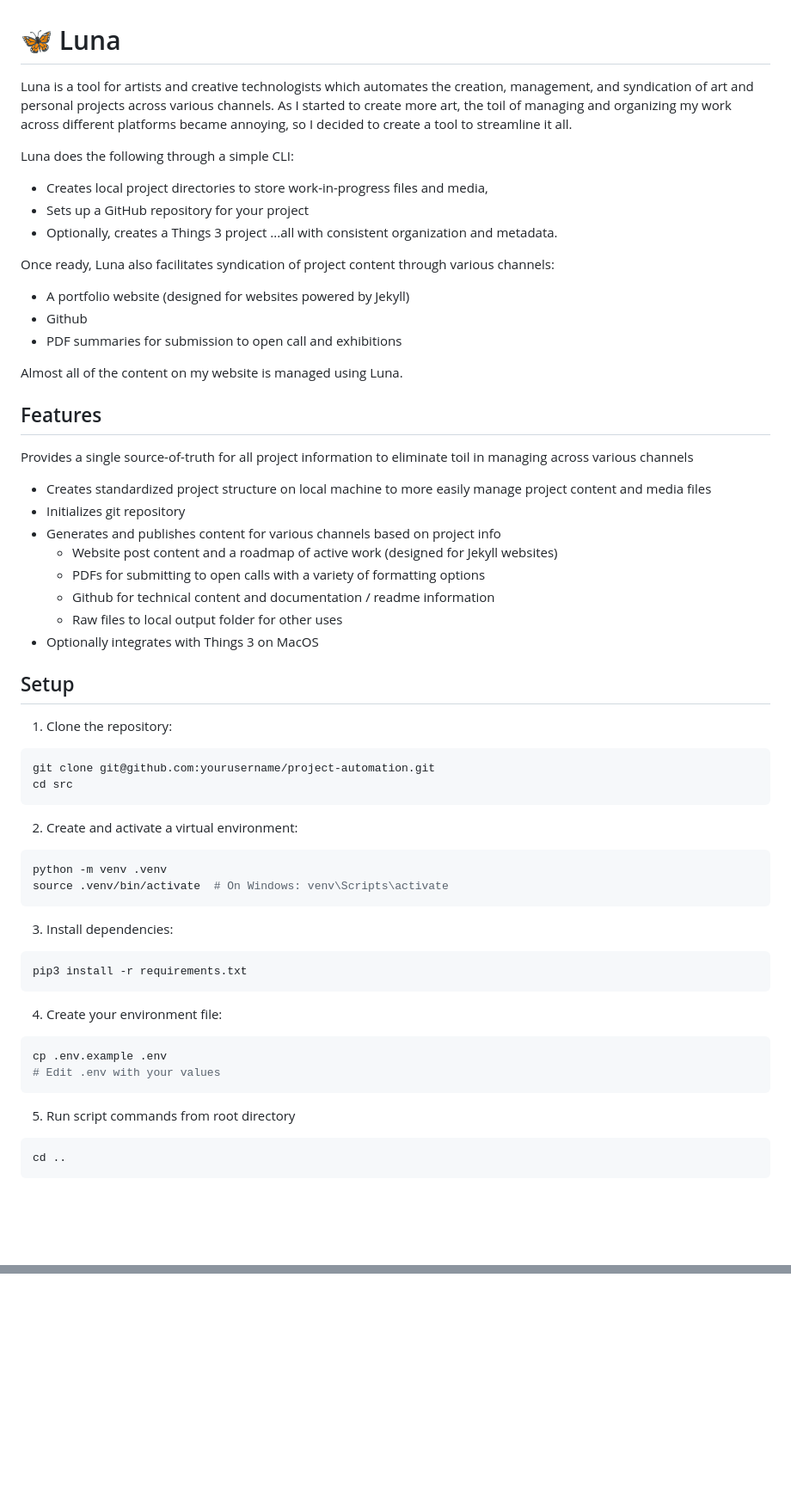
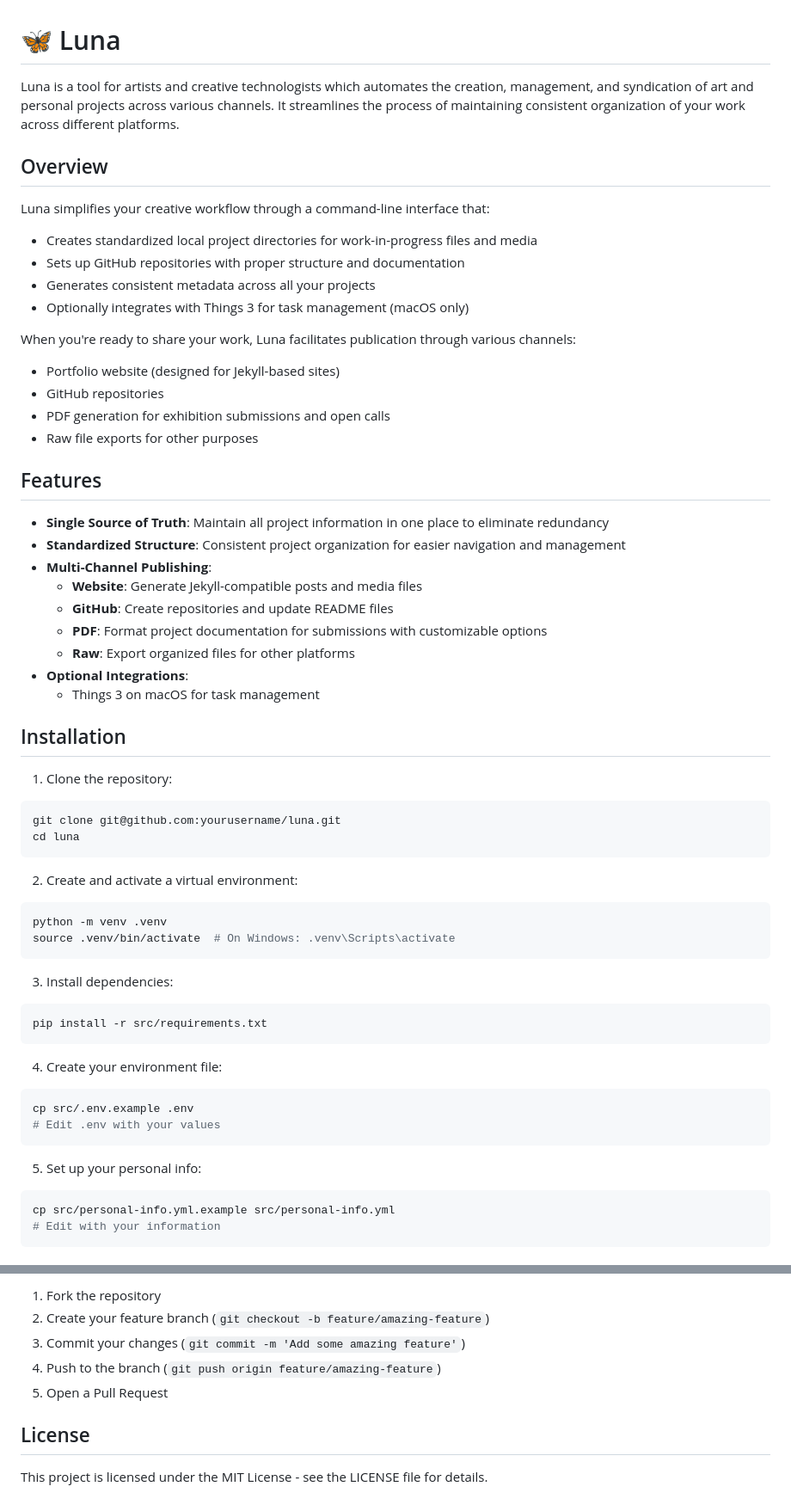
Before and after one commit to mayanayza/luna, a Markdown page: README.md, 2 parts joined by grey strips. Shown at 86% size. Rendered like a GitHub page; blank space fills up the shorter version.

````diff
--- a/README.md
+++ b/README.md
@@ -1,57 +1,63 @@
 # 🦋 Luna
 
-Luna is a tool for artists and creative technologists which automates the creation, management, and syndication of art and personal projects across various channels. As I started to create more art, the toil of managing and organizing my work across different platforms became annoying, so I decided to create a tool to streamline it all.
+Luna is a tool for artists and creative technologists which automates the creation, management, and syndication of art and personal projects across various channels. It streamlines the process of maintaining consistent organization of your work across different platforms.
 
-Luna does the following through a simple CLI:
-- Creates local project directories to store work-in-progress files and media,
-- Sets up a GitHub repository for your project
-- Optionally, creates a Things 3 project
-...all with consistent organization and metadata.
+## Overview
 
-Once ready, Luna also facilitates syndication of project content through various channels:
-- A portfolio website (designed for websites powered by Jekyll)
-- Github
-- PDF summaries for submission to open call and exhibitions
+Luna simplifies your creative workflow through a command-line interface that:
 
-Almost all of the content on my website is managed using Luna.
+- Creates standardized local project directories for work-in-progress files and media
+- Sets up GitHub repositories with proper structure and documentation
+- Generates consistent metadata across all your projects
+- Optionally integrates with Things 3 for task management (macOS only)
+
+When you're ready to share your work, Luna facilitates publication through various channels:
+
+- Portfolio website (designed for Jekyll-based sites)
+- GitHub repositories
+- PDF generation for exhibition submissions and open calls
+- Raw file exports for other purposes
 
 ## Features
-Provides a single source-of-truth for all project information to eliminate toil in managing across various channels
-- Creates standardized project structure on local machine to more easily manage project content and media files
-- Initializes git repository
-- Generates and publishes content for various channels based on project info
-	- Website post content and a roadmap of active work (designed for Jekyll websites)
-	- PDFs for submitting to open calls with a variety of formatting options
-	- Github for technical content and documentation / readme information
-	- Raw files to local output folder for other uses
-- Optionally integrates with Things 3 on MacOS
 
-## Setup
+- **Single Source of Truth**: Maintain all project information in one place to eliminate redundancy
+- **Standardized Structure**: Consistent project organization for easier navigation and management
+- **Multi-Channel Publishing**:
+  - **Website**: Generate Jekyll-compatible posts and media files
+  - **GitHub**: Create repositories and update README files
+  - **PDF**: Format project documentation for submissions with customizable options
+  - **Raw**: Export organized files for other platforms
+- **Optional Integrations**:
+  - Things 3 on macOS for task management
+
+## Installation
+
 1. Clone the repository:
 ```bash
-git clone git@github.com:yourusername/project-automation.git
-cd src
+git clone git@github.com:yourusername/luna.git
+cd luna
 ```
 
 2. Create and activate a virtual environment:
 ```bash
 python -m venv .venv
-source .venv/bin/activate  # On Windows: venv\Scripts\activate
+source .venv/bin/activate  # On Windows: .venv\Scripts\activate
 ```
 
 3. Install dependencies:
 ```bash
-pip3 install -r requirements.txt
+pip install -r src/requirements.txt
 ```
 
 4. Create your environment file:
 ```bash
-cp .env.example .env
+cp src/.env.example .env
 # Edit .env with your values
 ```
 
-5. Run script commands from root directory
+5. Set up your personal info:
 ```bash
-cd ..
+cp src/personal-info.yml.example src/personal-info.yml
+# Edit with your information
 ```
 
@@ -204,0 +245,9 @@ The script provides a simple integration with Things 3 on macOS, and will create
+1. Fork the repository
+2. Create your feature branch (`git checkout -b feature/amazing-feature`)
+3. Commit your changes (`git commit -m 'Add some amazing feature'`)
+4. Push to the branch (`git push origin feature/amazing-feature`)
+5. Open a Pull Request
+
+## License
+
+This project is licensed under the MIT License - see the LICENSE file for details.
````
Also changed, not shown: other parts of README.md (+127 -93 lines).
